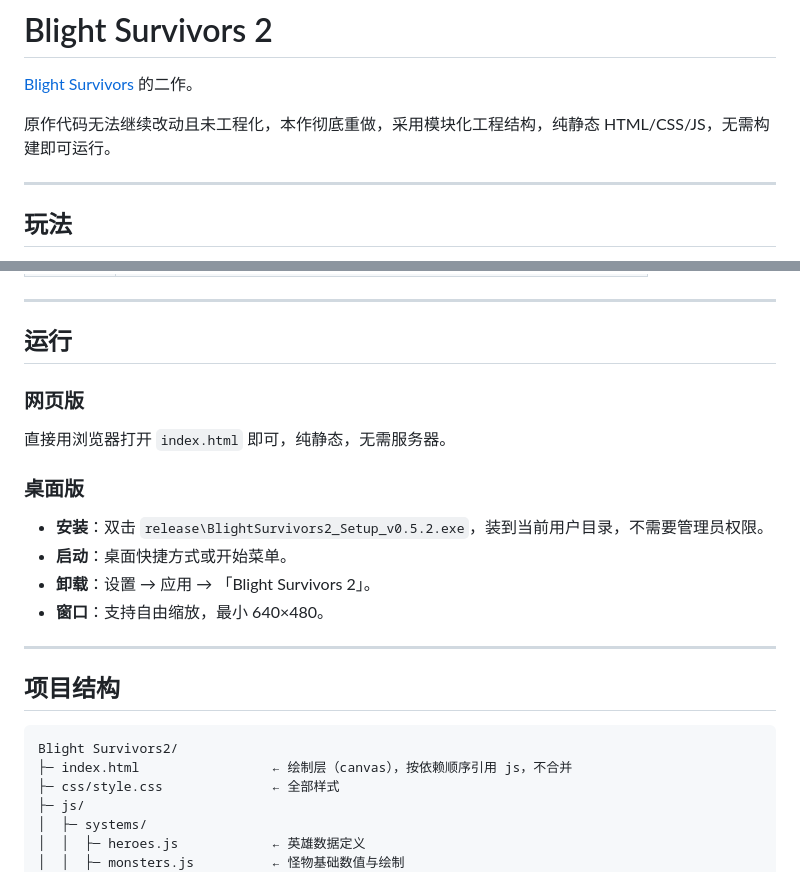
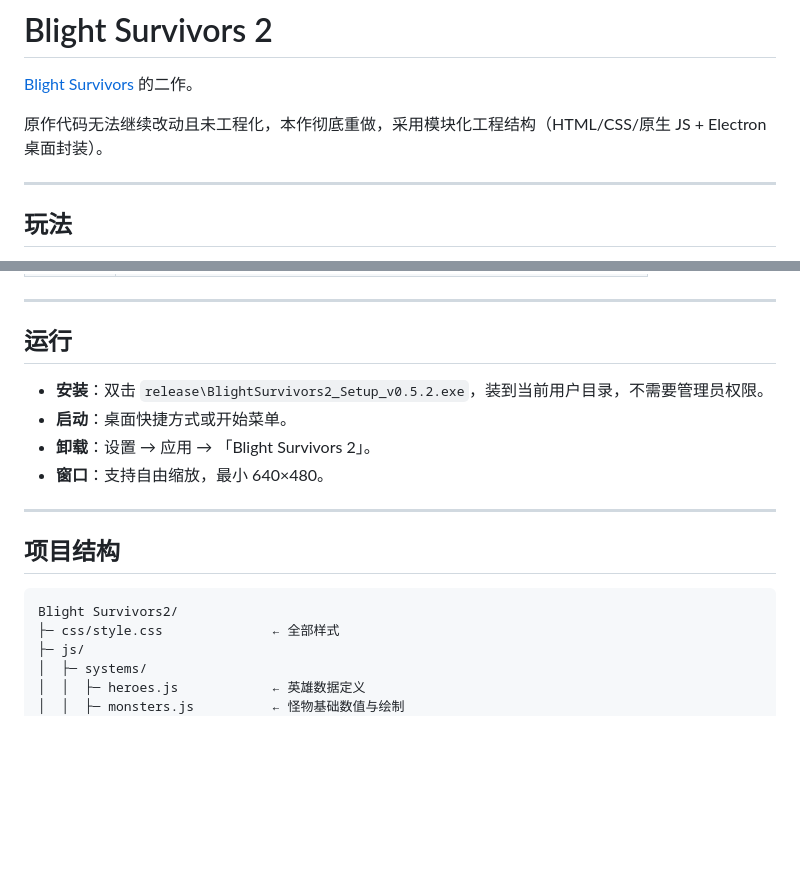
Before and after one commit to zzzMVP-cmd/Blight-Survivors2, a Markdown page: README.md, 2 parts joined by grey strips. Drawn GitHub-style; blank space fills up the shorter version.

````diff
--- a/README.md
+++ b/README.md
@@ -2,7 +2,7 @@
 
 [Blight Survivors](https://github.com/zzzMVP-cmd/Blight-Survivors) 的二作。
 
-原作代码无法继续改动且未工程化，本作彻底重做，采用模块化工程结构，纯静态 HTML/CSS/JS，无需构建即可运行。
+原作代码无法继续改动且未工程化，本作彻底重做，采用模块化工程结构（HTML/CSS/原生 JS + Electron 桌面封装）。
 
 ---
 
@@ -45,12 +45,6 @@
 
 ## 运行
 
-### 网页版
-
-直接用浏览器打开 `index.html` 即可，纯静态，无需服务器。
-
-### 桌面版
-
 - **安装**：双击 `release\BlightSurvivors2_Setup_v0.5.2.exe`，装到当前用户目录，不需要管理员权限。
 - **启动**：桌面快捷方式或开始菜单。
 - **卸载**：设置 → 应用 → 「Blight Survivors 2」。
@@ -62,7 +56,6 @@
 
 ```
 Blight Survivors2/
-├─ index.html                 ← 绘制层（canvas），按依赖顺序引用 js，不合并
 ├─ css/style.css              ← 全部样式
 ├─ js/
 │  ├─ systems/
````
